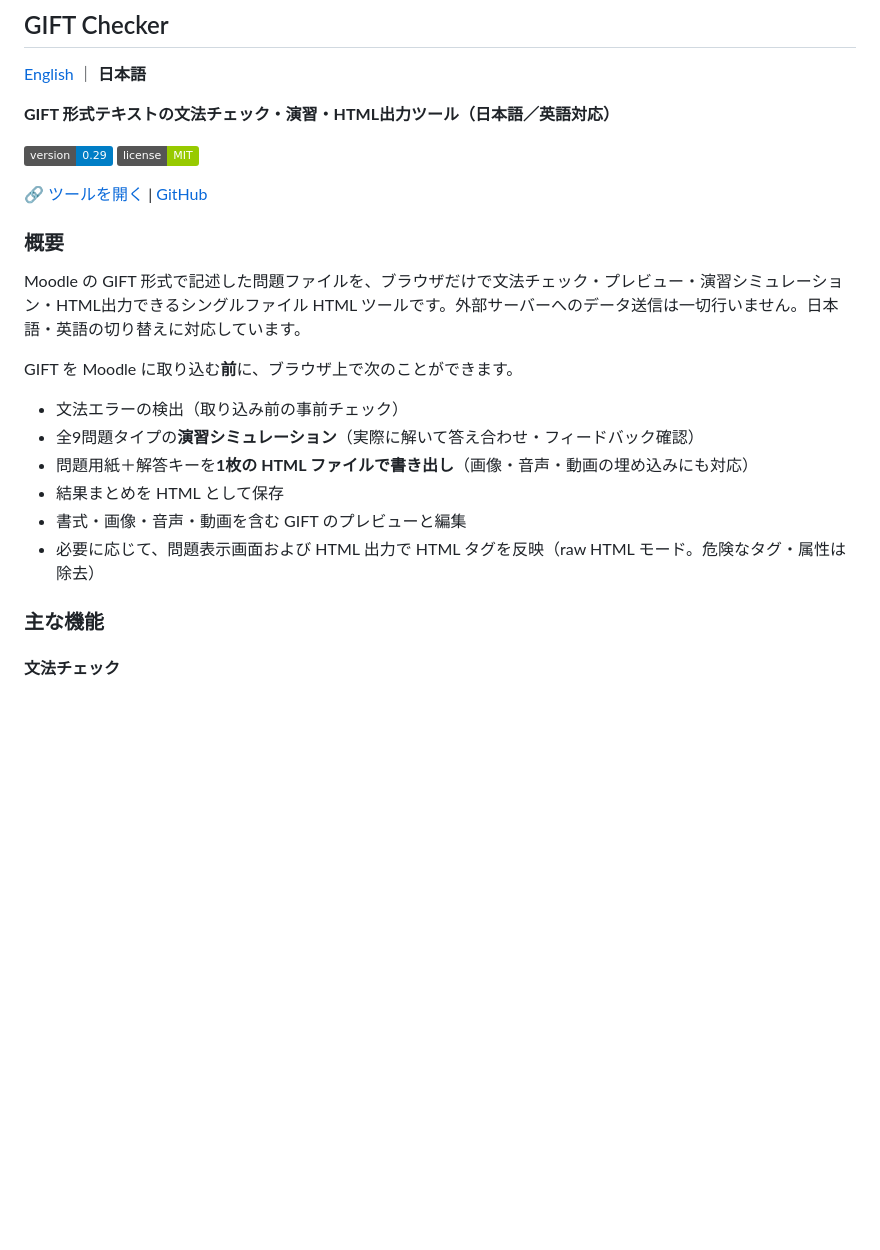
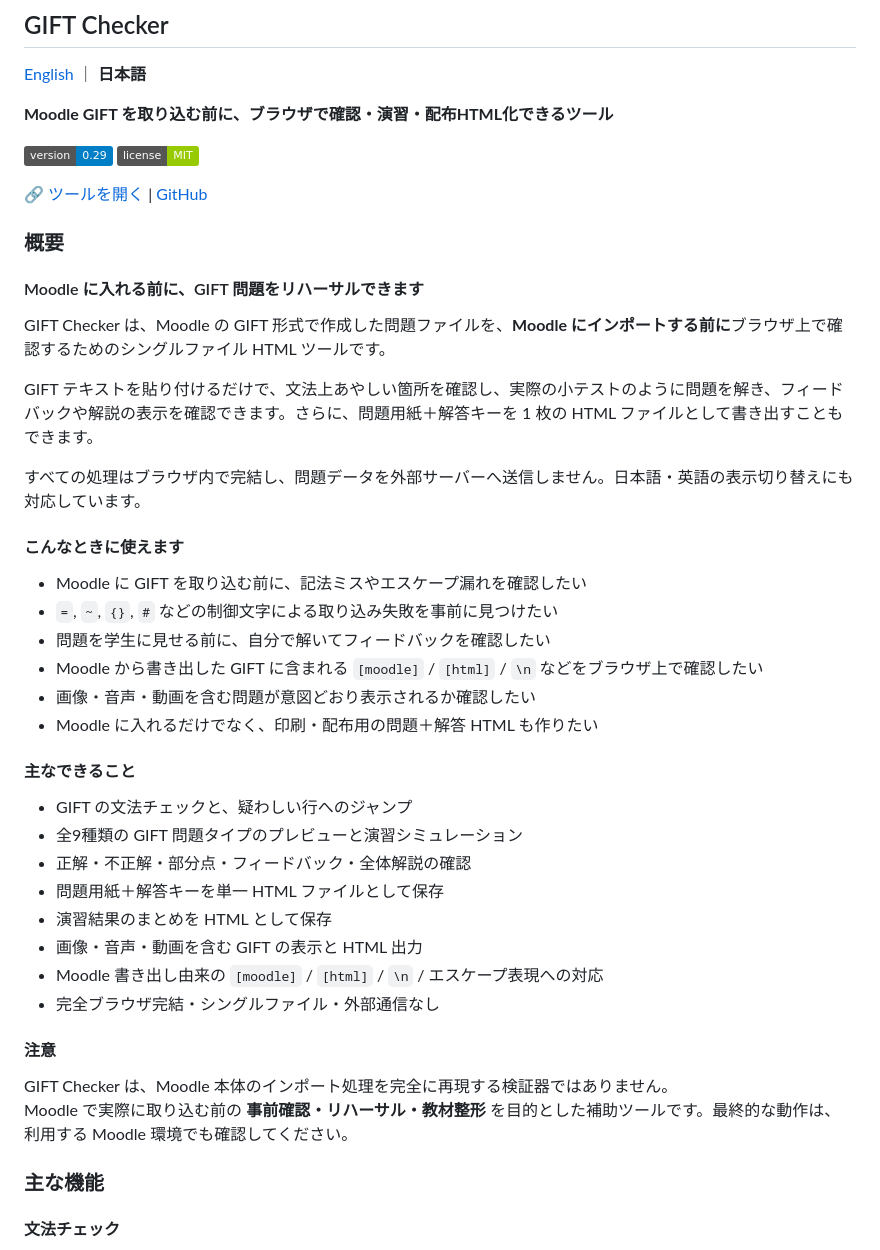
Before and after one commit to TadashiNakai/gift-checker, a Markdown page: README.ja.md, the part around the change. GitHub-like rendering; badges without logos; blank space fills up the shorter version.

```diff
--- a/README.ja.md
+++ b/README.ja.md
@@ -2,7 +2,7 @@
 
 [English](README.md) ｜ **日本語**
 
-**GIFT 形式テキストの文法チェック・演習・HTML出力ツール（日本語／英語対応）**
+**Moodle GIFT を取り込む前に、ブラウザで確認・演習・配布HTML化できるツール**
 
 [![Version](https://img.shields.io/badge/version-0.29-blue)](https://tools.nakaix.com/gift-checker/)
 [![License](https://img.shields.io/badge/license-MIT-green)](LICENSE)
@@ -11,16 +11,38 @@
 
 ### 概要
 
-Moodle の GIFT 形式で記述した問題ファイルを、ブラウザだけで文法チェック・プレビュー・演習シミュレーション・HTML出力できるシングルファイル HTML ツールです。外部サーバーへのデータ送信は一切行いません。日本語・英語の切り替えに対応しています。
+#### Moodle に入れる前に、GIFT 問題をリハーサルできます
 
-GIFT を Moodle に取り込む**前**に、ブラウザ上で次のことができます。
+GIFT Checker は、Moodle の GIFT 形式で作成した問題ファイルを、**Moodle にインポートする前に**ブラウザ上で確認するためのシングルファイル HTML ツールです。
 
-- 文法エラーの検出（取り込み前の事前チェック）
-- 全9問題タイプの**演習シミュレーション**（実際に解いて答え合わせ・フィードバック確認）
-- 問題用紙＋解答キーを**1枚の HTML ファイルで書き出し**（画像・音声・動画の埋め込みにも対応）
-- 結果まとめを HTML として保存
-- 書式・画像・音声・動画を含む GIFT のプレビューと編集
-- 必要に応じて、問題表示画面および HTML 出力で HTML タグを反映（raw HTML モード。危険なタグ・属性は除去）
+GIFT テキストを貼り付けるだけで、文法上あやしい箇所を確認し、実際の小テストのように問題を解き、フィードバックや解説の表示を確認できます。さらに、問題用紙＋解答キーを 1 枚の HTML ファイルとして書き出すこともできます。
+
+すべての処理はブラウザ内で完結し、問題データを外部サーバーへ送信しません。日本語・英語の表示切り替えにも対応しています。
+
+#### こんなときに使えます
+
+- Moodle に GIFT を取り込む前に、記法ミスやエスケープ漏れを確認したい
+- `=`, `~`, `{}`, `#` などの制御文字による取り込み失敗を事前に見つけたい
+- 問題を学生に見せる前に、自分で解いてフィードバックを確認したい
+- Moodle から書き出した GIFT に含まれる `[moodle]` / `[html]` / `\n` などをブラウザ上で確認したい
+- 画像・音声・動画を含む問題が意図どおり表示されるか確認したい
+- Moodle に入れるだけでなく、印刷・配布用の問題＋解答 HTML も作りたい
+
+#### 主なできること
+
+- GIFT の文法チェックと、疑わしい行へのジャンプ
+- 全9種類の GIFT 問題タイプのプレビューと演習シミュレーション
+- 正解・不正解・部分点・フィードバック・全体解説の確認
+- 問題用紙＋解答キーを単一 HTML ファイルとして保存
+- 演習結果のまとめを HTML として保存
+- 画像・音声・動画を含む GIFT の表示と HTML 出力
+- Moodle 書き出し由来の `[moodle]` / `[html]` / `\n` / エスケープ表現への対応
+- 完全ブラウザ完結・シングルファイル・外部通信なし
+
+#### 注意
+
+GIFT Checker は、Moodle 本体のインポート処理を完全に再現する検証器ではありません。
+Moodle で実際に取り込む前の **事前確認・リハーサル・教材整形** を目的とした補助ツールです。最終的な動作は、利用する Moodle 環境でも確認してください。
 
 ### 主な機能
 
```
Also changed, not shown: README.md (+30 -8 lines).
